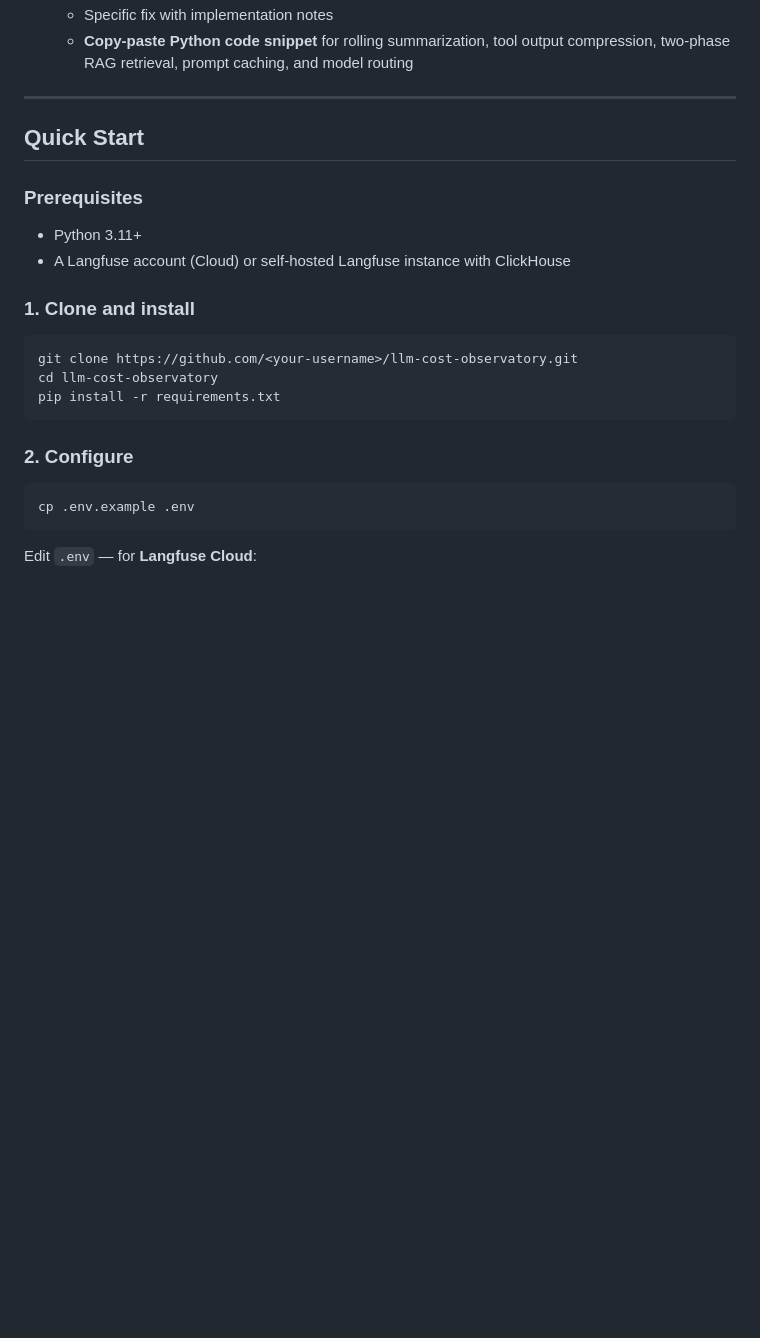
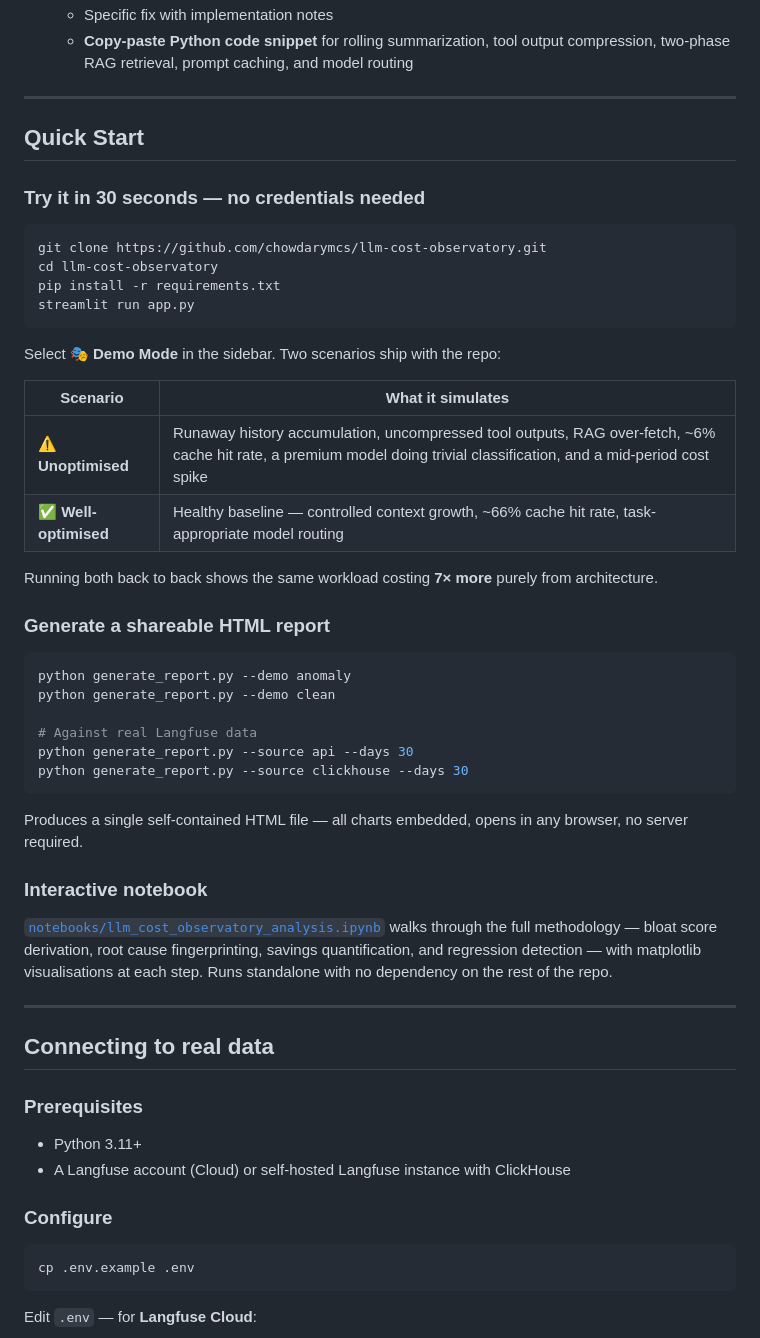
Before and after one commit to chowdarymcs/llm-cost-observatory, a Markdown page: README.md, the part around one of its changes. Rendered like a GitHub page; blank space fills up the shorter version.

````diff
--- a/README.md
+++ b/README.md
@@ -104,18 +104,50 @@ fix the right thing instead of guessing.
 
 ## Quick Start
 
+### Try it in 30 seconds — no credentials needed
+
+```bash
+git clone https://github.com/chowdarymcs/llm-cost-observatory.git
+cd llm-cost-observatory
+pip install -r requirements.txt
+streamlit run app.py
+```
+
+Select **🎭 Demo Mode** in the sidebar. Two scenarios ship with the repo:
+
+| Scenario | What it simulates |
+|---|---|
+| ⚠️ **Unoptimised** | Runaway history accumulation, uncompressed tool outputs, RAG over-fetch, ~6% cache hit rate, a premium model doing trivial classification, and a mid-period cost spike |
+| ✅ **Well-optimised** | Healthy baseline — controlled context growth, ~66% cache hit rate, task-appropriate model routing |
+
+Running both back to back shows the same workload costing **7× more** purely from architecture.
+
+### Generate a shareable HTML report
+
+```bash
+python generate_report.py --demo anomaly
+python generate_report.py --demo clean
+
+# Against real Langfuse data
+python generate_report.py --source api --days 30
+python generate_report.py --source clickhouse --days 30
+```
+
+Produces a single self-contained HTML file — all charts embedded, opens in any browser, no server required.
+
+### Interactive notebook
+
+[`notebooks/llm_cost_observatory_analysis.ipynb`](notebooks/llm_cost_observatory_analysis.ipynb) walks through the full methodology — bloat score derivation, root cause fingerprinting, savings quantification, and regression detection — with matplotlib visualisations at each step. Runs standalone with no dependency on the rest of the repo.
+
+---
+
+## Connecting to real data
+
 ### Prerequisites
 - Python 3.11+
 - A Langfuse account (Cloud) or self-hosted Langfuse instance with ClickHouse
 
-### 1. Clone and install
-```bash
-git clone https://github.com/<your-username>/llm-cost-observatory.git
-cd llm-cost-observatory
-pip install -r requirements.txt
-```
-
-### 2. Configure
+### Configure
 ```bash
 cp .env.example .env
 ```
````
Also changed, not shown: other parts of README.md (+44 -9 lines).
